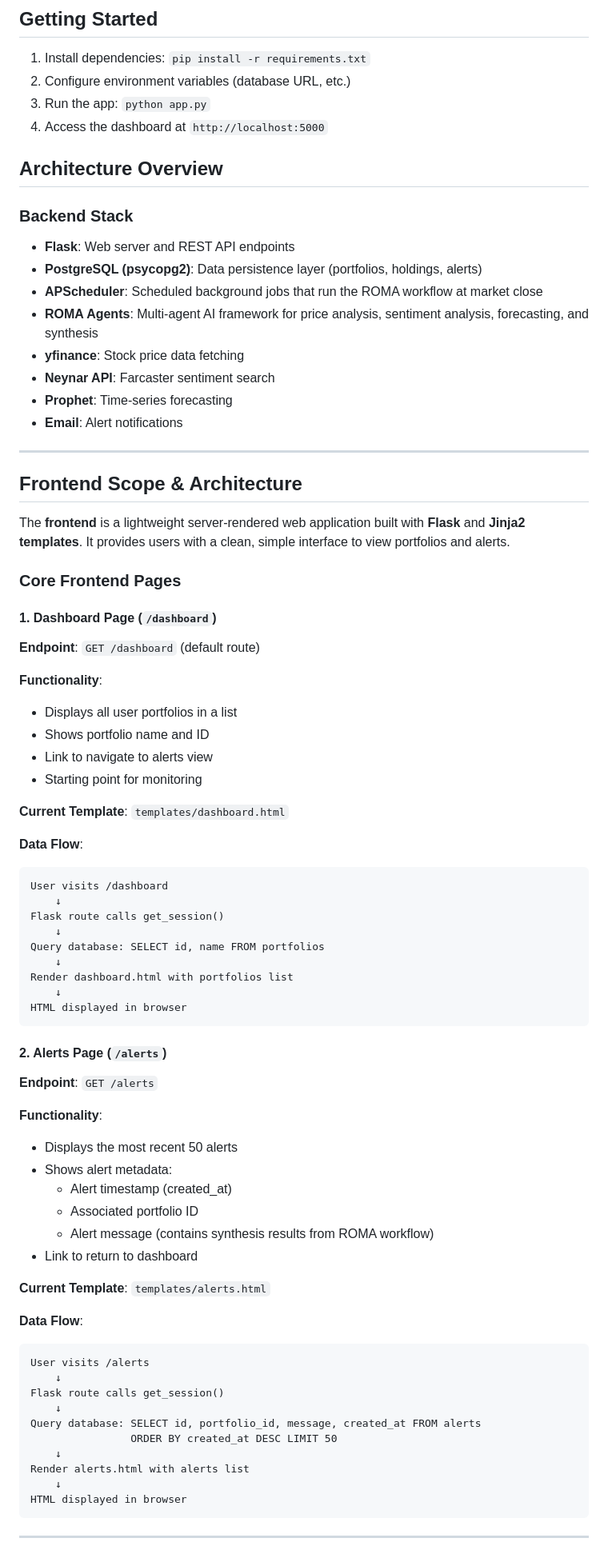
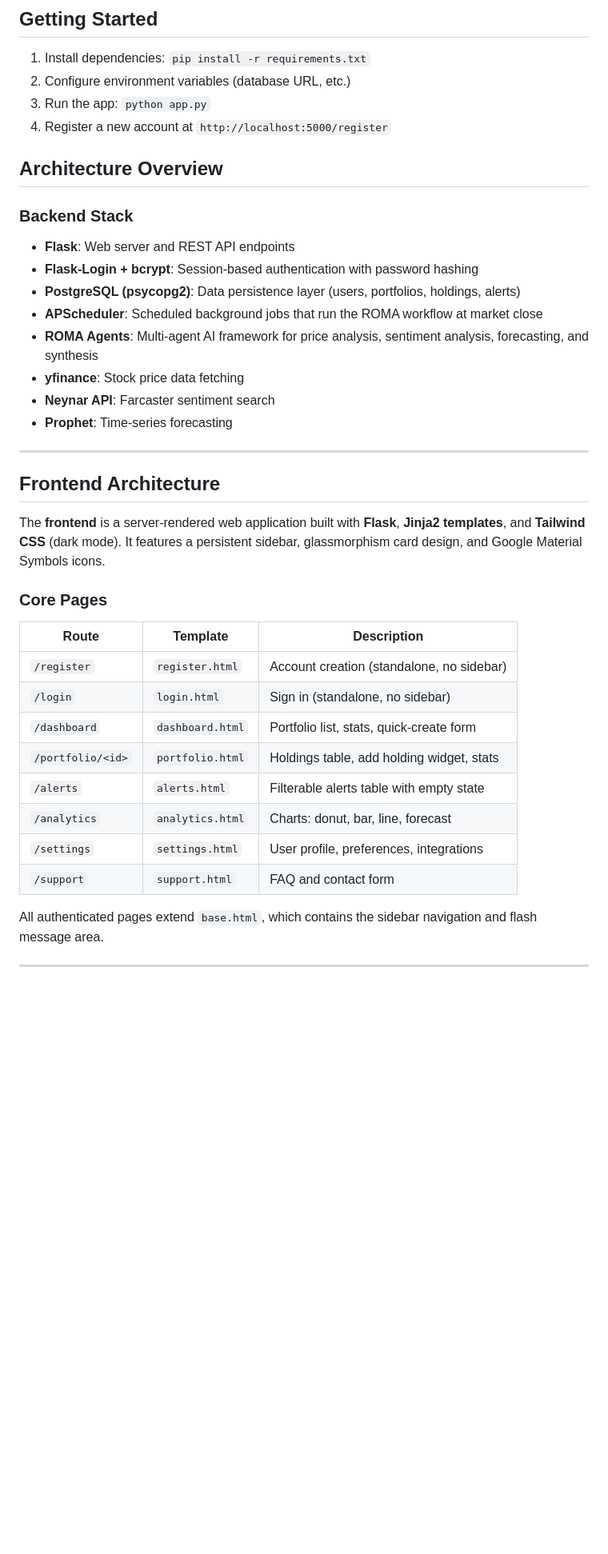
Before and after one commit to aeemayo/Stock-Monitor, a Markdown page: README.md, the part around one of its changes. Shown at 80% size. Drawn GitHub-style; blank space fills up the shorter version.

````diff
--- a/README.md
+++ b/README.md
@@ -44,78 +57,41 @@ The app runs a background job that automatically:
 1. Install dependencies: `pip install -r requirements.txt`
 2. Configure environment variables (database URL, etc.)
 3. Run the app: `python app.py`
-4. Access the dashboard at `http://localhost:5000`
+4. Register a new account at `http://localhost:5000/register`
 
 ## Architecture Overview
 
 ### Backend Stack
 - **Flask**: Web server and REST API endpoints
-- **PostgreSQL (psycopg2)**: Data persistence layer (portfolios, holdings, alerts)
+- **Flask-Login + bcrypt**: Session-based authentication with password hashing
+- **PostgreSQL (psycopg2)**: Data persistence layer (users, portfolios, holdings, alerts)
 - **APScheduler**: Scheduled background jobs that run the ROMA workflow at market close
 - **ROMA Agents**: Multi-agent AI framework for price analysis, sentiment analysis, forecasting, and synthesis
 - **yfinance**: Stock price data fetching
 - **Neynar API**: Farcaster sentiment search
 - **Prophet**: Time-series forecasting
-- **Email**: Alert notifications
 
 ---
 
-## Frontend Scope & Architecture
+## Frontend Architecture
 
-The **frontend** is a lightweight server-rendered web application built with **Flask** and **Jinja2 templates**. It provides users with a clean, simple interface to view portfolios and alerts.
+The **frontend** is a server-rendered web application built with **Flask**, **Jinja2 templates**, and **Tailwind CSS** (dark mode). It features a persistent sidebar, glassmorphism card design, and Google Material Symbols icons.
 
-### Core Frontend Pages
+### Core Pages
 
-#### 1. Dashboard Page (`/dashboard`)
-**Endpoint**: `GET /dashboard` (default route)
+| Route | Template | Description |
+|-------|----------|-------------|
+| `/register` | `register.html` | Account creation (standalone, no sidebar) |
+| `/login` | `login.html` | Sign in (standalone, no sidebar) |
+| `/dashboard` | `dashboard.html` | Portfolio list, stats, quick-create form |
+| `/portfolio/<id>` | `portfolio.html` | Holdings table, add holding widget, stats |
+| `/alerts` | `alerts.html` | Filterable alerts table with empty state |
+| `/analytics` | `analytics.html` | Charts: donut, bar, line, forecast |
+| `/settings` | `settings.html` | User profile, preferences, integrations |
+| `/support` | `support.html` | FAQ and contact form |
 
-**Functionality**:
-- Displays all user portfolios in a list
-- Shows portfolio name and ID
-- Link to navigate to alerts view
-- Starting point for monitoring
+All authenticated pages extend `base.html`, which contains the sidebar navigation and flash message area.
 
-**Current Template**: `templates/dashboard.html`
-
-**Data Flow**:
-```
-User visits /dashboard
-    ↓
-Flask route calls get_session()
-    ↓
-Query database: SELECT id, name FROM portfolios
-    ↓
-Render dashboard.html with portfolios list
-    ↓
-HTML displayed in browser
-```
-
-#### 2. Alerts Page (`/alerts`)
-**Endpoint**: `GET /alerts`
-
-**Functionality**:
-- Displays the most recent 50 alerts
-- Shows alert metadata:
-  - Alert timestamp (created_at)
-  - Associated portfolio ID
-  - Alert message (contains synthesis results from ROMA workflow)
-- Link to return to dashboard
-
-**Current Template**: `templates/alerts.html`
-
-**Data Flow**:
-```
-User visits /alerts
-    ↓
-Flask route calls get_session()
-    ↓
-Query database: SELECT id, portfolio_id, message, created_at FROM alerts
-                ORDER BY created_at DESC LIMIT 50
-    ↓
-Render alerts.html with alerts list
-    ↓
-HTML displayed in browser
-```
 
 ---
 
````
Also changed, not shown: other parts of README.md (+83 -113 lines).
